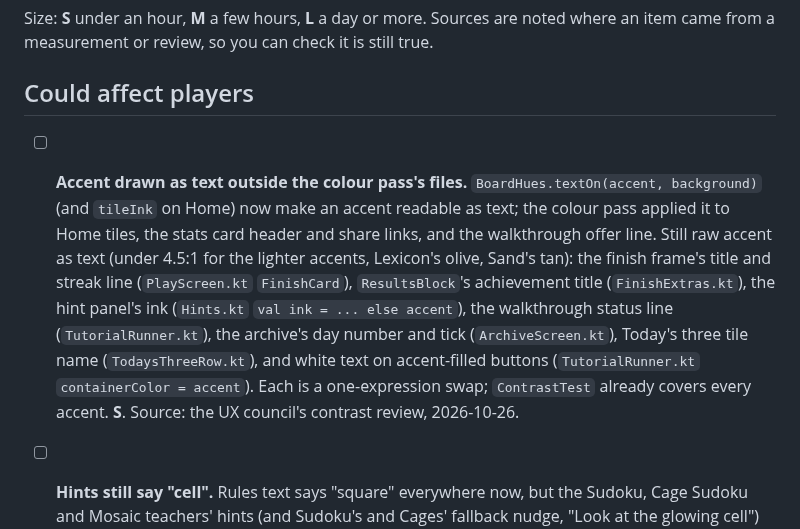
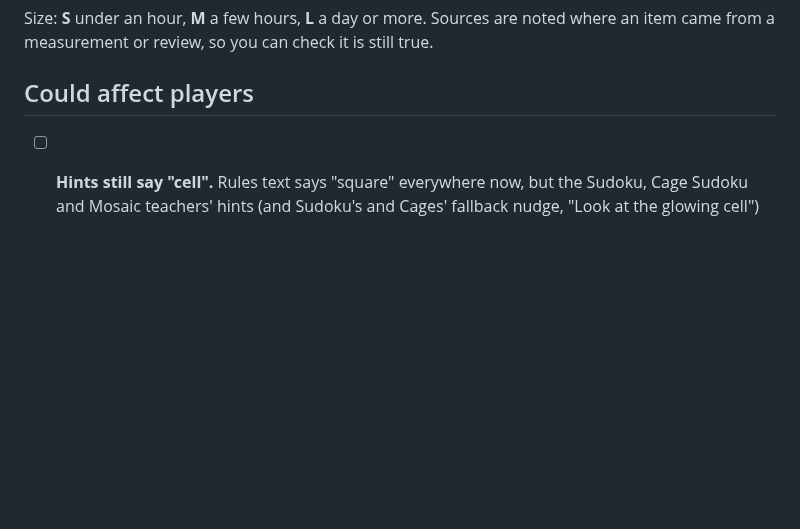
Before and after one commit to joebywan/daybook, a Markdown page: docs/TODO.md, the part around the change. GitHub-like rendering; blank space fills up the shorter version.

Commit message:
TODO: accent-as-text sites are done

```diff
--- a/docs/TODO.md
+++ b/docs/TODO.md
@@ -15,14 +15,6 @@ from a measurement or review, so you can check it is still true.
 
 ## Could affect players
 
-- [ ] **Accent drawn as text outside the colour pass's files.** `BoardHues.textOn(accent, background)` (and `tileInk` on Home)
-  now make an accent readable as text; the colour pass applied it to Home tiles, the stats card header and share links, and the
-  walkthrough offer line. Still raw accent as text (under 4.5:1 for the lighter accents, Lexicon's olive, Sand's tan): the finish
-  frame's title and streak line (`PlayScreen.kt` `FinishCard`), `ResultsBlock`'s achievement title (`FinishExtras.kt`), the
-  hint panel's ink (`Hints.kt` `val ink = ... else accent`), the walkthrough status line (`TutorialRunner.kt`), the archive's
-  day number and tick (`ArchiveScreen.kt`), Today's three tile name (`TodaysThreeRow.kt`), and white text on accent-filled
-  buttons (`TutorialRunner.kt` `containerColor = accent`). Each is a one-expression swap; `ContrastTest` already covers every
-  accent. **S**. Source: the UX council's contrast review, 2026-10-26.
 - [ ] **Hints still say "cell".** Rules text says "square" everywhere now, but the Sudoku, Cage Sudoku and Mosaic teachers'
   hints (and Sudoku's and Cages' fallback nudge, "Look at the glowing cell") still say "cell". *S.*
 
```
